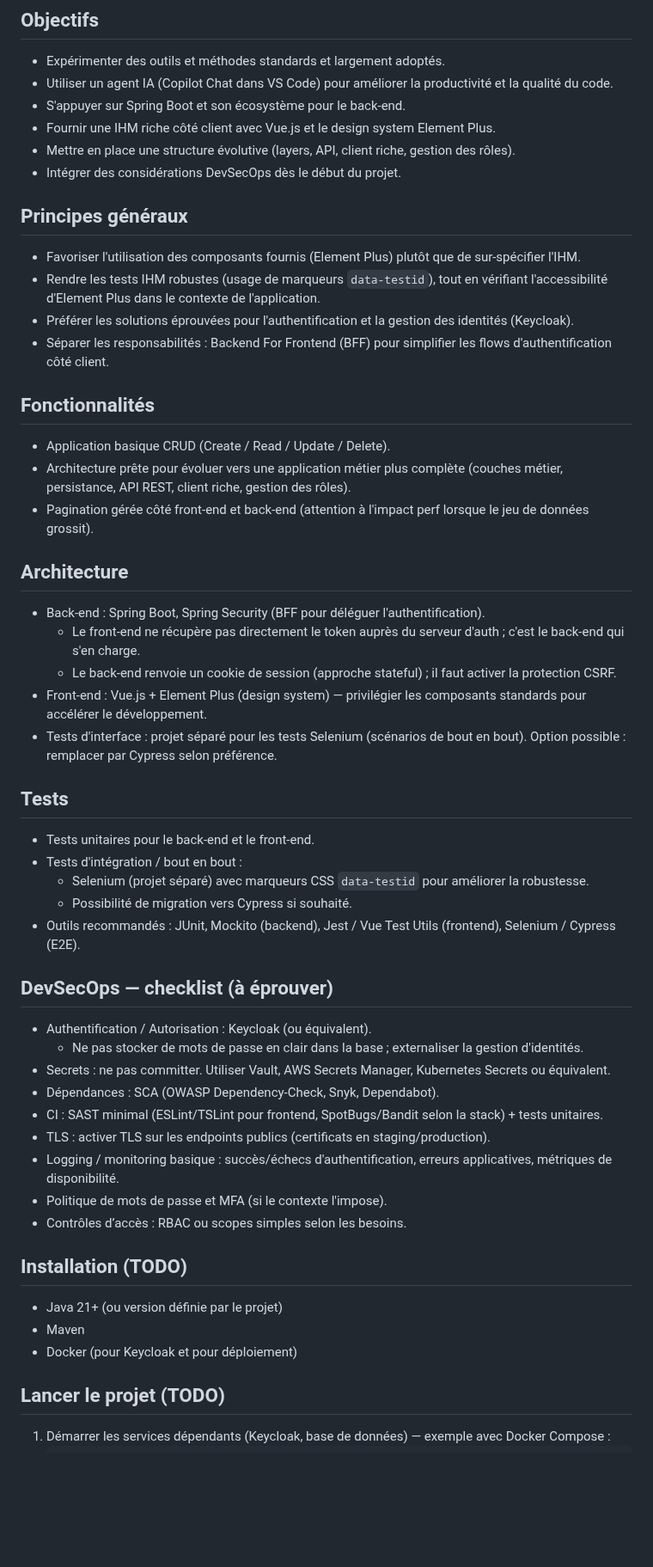
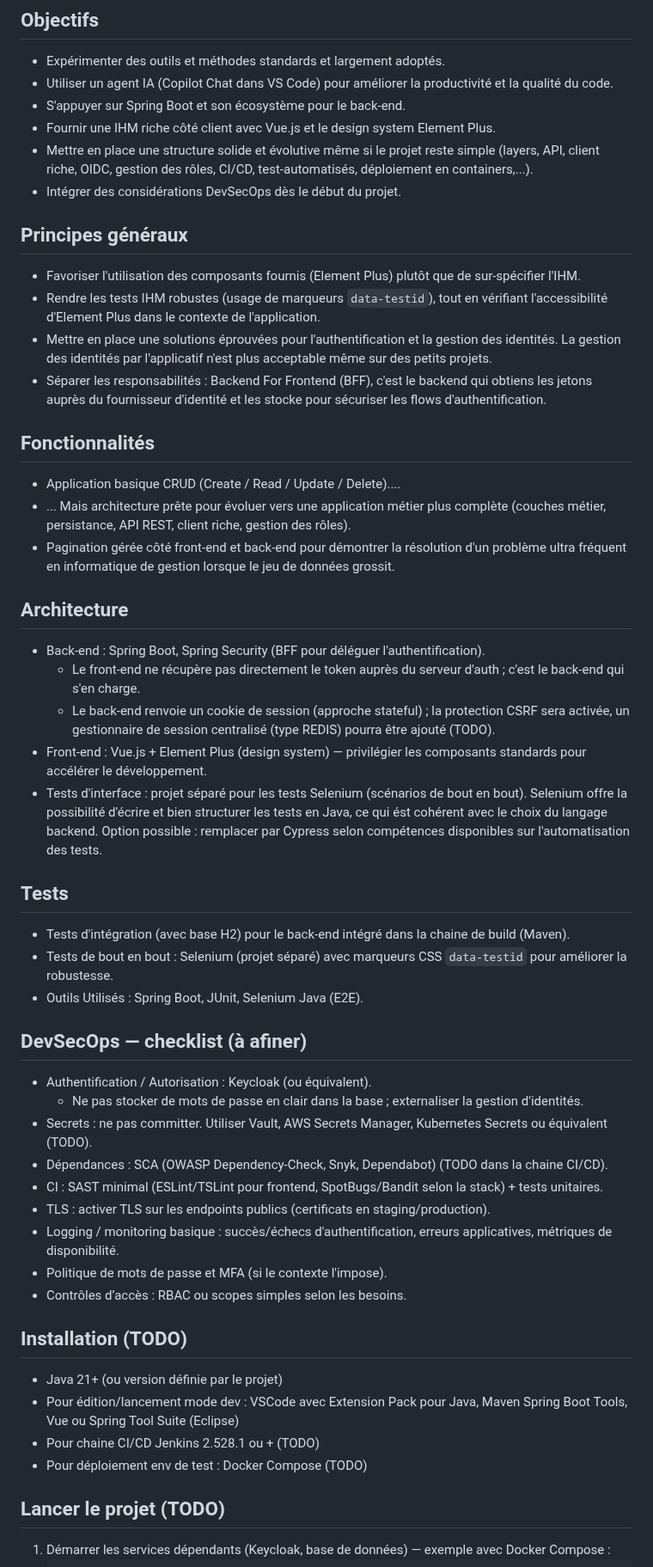
Before and after one commit to leuwen-lc/rhdemo, a Markdown page: README.md, the part around one of its changes. Shown at 86% size. Rendered like a GitHub page; blank space fills up the shorter version.

Commit message:
enrichissement du README.md

```diff
--- a/README.md
+++ b/README.md
@@ -7,39 +7,37 @@ Ce dépôt est une preuve de concept visant à explorer un ensemble de sujets te
 - Utiliser un agent IA (Copilot Chat dans VS Code) pour améliorer la productivité et la qualité du code.
 - S'appuyer sur Spring Boot et son écosystème pour le back‑end.
 - Fournir une IHM riche côté client avec Vue.js et le design system Element Plus.
-- Mettre en place une structure évolutive (layers, API, client riche, gestion des rôles).
+- Mettre en place une structure solide et évolutive même si le projet reste simple (layers, API, client riche, OIDC, gestion des rôles, CI/CD, test-automatisés, déploiement en containers,...).
 - Intégrer des considérations DevSecOps dès le début du projet.
 
 ## Principes généraux
 - Favoriser l'utilisation des composants fournis (Element Plus) plutôt que de sur‑spécifier l'IHM.
 - Rendre les tests IHM robustes (usage de marqueurs `data-testid`), tout en vérifiant l'accessibilité d'Element Plus dans le contexte de l'application.
-- Préférer les solutions éprouvées pour l'authentification et la gestion des identités (Keycloak).
-- Séparer les responsabilités : Backend For Frontend (BFF) pour simplifier les flows d'authentification côté client.
+- Mettre en place une solutions éprouvées pour l'authentification et la gestion des identités. La gestion des identités par l'applicatif n'est plus acceptable même sur des petits projets.
+- Séparer les responsabilités : Backend For Frontend (BFF), c'est le backend qui obtiens les jetons auprès du fournisseur d'identité et les stocke pour sécuriser les flows d'authentification.
 
 ## Fonctionnalités
-- Application basique CRUD (Create / Read / Update / Delete).
-- Architecture prête pour évoluer vers une application métier plus complète (couches métier, persistance, API REST, client riche, gestion des rôles).
-- Pagination gérée côté front‑end et back‑end (attention à l'impact perf lorsque le jeu de données grossit).
+- Application basique CRUD (Create / Read / Update / Delete)....
+- ... Mais architecture prête pour évoluer vers une application métier plus complète (couches métier, persistance, API REST, client riche, gestion des rôles).
+- Pagination gérée côté front‑end et back‑end pour démontrer la résolution d'un problème ultra fréquent en informatique de gestion lorsque le jeu de données grossit.
 
 ## Architecture
 - Back‑end : Spring Boot, Spring Security (BFF pour déléguer l'authentification).
   - Le front‑end ne récupère pas directement le token auprès du serveur d'auth ; c'est le back‑end qui s'en charge.
-  - Le back‑end renvoie un cookie de session (approche stateful) ; il faut activer la protection CSRF.
+  - Le back‑end renvoie un cookie de session (approche stateful) ; la protection CSRF sera activée, un gestionnaire de session centralisé (type REDIS) pourra être ajouté (TODO).
 - Front‑end : Vue.js + Element Plus (design system) — privilégier les composants standards pour accélérer le développement.
-- Tests d'interface : projet séparé pour les tests Selenium (scénarios de bout en bout). Option possible : remplacer par Cypress selon préférence.
+- Tests d'interface : projet séparé pour les tests Selenium (scénarios de bout en bout). Selenium offre la possibilité d'écrire et bien structurer les tests en Java, ce qui ést cohérent avec le choix du langage backend. Option possible : remplacer par Cypress selon compétences disponibles sur l'automatisation des tests.
 
 ## Tests
-- Tests unitaires pour le back‑end et le front‑end.
-- Tests d'intégration / bout en bout :
-  - Selenium (projet séparé) avec marqueurs CSS `data-testid` pour améliorer la robustesse.
-  - Possibilité de migration vers Cypress si souhaité.
-- Outils recommandés : JUnit, Mockito (backend), Jest / Vue Test Utils (frontend), Selenium / Cypress (E2E).
+- Tests d'intégration (avec base H2) pour le back‑end intégré dans la chaine de build (Maven).
+- Tests de bout en bout : Selenium (projet séparé) avec marqueurs CSS `data-testid` pour améliorer la robustesse.
+- Outils Utilisés : Spring Boot, JUnit, Selenium Java (E2E).
 
-## DevSecOps — checklist (à éprouver)
+## DevSecOps — checklist (à afiner)
 - Authentification / Autorisation : Keycloak (ou équivalent).
   - Ne pas stocker de mots de passe en clair dans la base ; externaliser la gestion d'identités.
-- Secrets : ne pas committer. Utiliser Vault, AWS Secrets Manager, Kubernetes Secrets ou équivalent.
-- Dépendances : SCA (OWASP Dependency‑Check, Snyk, Dependabot).
+- Secrets : ne pas committer. Utiliser Vault, AWS Secrets Manager, Kubernetes Secrets ou équivalent (TODO).
+- Dépendances : SCA (OWASP Dependency‑Check, Snyk, Dependabot) (TODO dans la chaine CI/CD).
 - CI : SAST minimal (ESLint/TSLint pour frontend, SpotBugs/Bandit selon la stack) + tests unitaires.
 - TLS : activer TLS sur les endpoints publics (certificats en staging/production).
 - Logging / monitoring basique : succès/échecs d'authentification, erreurs applicatives, métriques de disponibilité.
@@ -48,8 +46,9 @@ Ce dépôt est une preuve de concept visant à explorer un ensemble de sujets te
 
 ## Installation (TODO)
 - Java 21+ (ou version définie par le projet)
-- Maven
-- Docker (pour Keycloak et pour déploiement)
+- Pour édition/lancement mode dev : VSCode avec Extension Pack pour Java, Maven Spring Boot Tools, Vue ou Spring Tool Suite (Eclipse)
+- Pour chaine CI/CD  Jenkins 2.528.1 ou + (TODO)
+- Pour déploiement env de test : Docker Compose (TODO)
 
 ## Lancer le projet (TODO)
 1. Démarrer les services dépendants (Keycloak, base de données) — exemple avec Docker Compose :
```
Also changed, not shown: other parts of README.md (+4 -6 lines).
